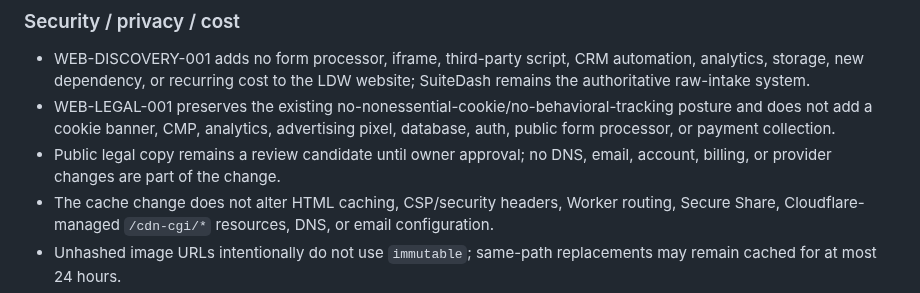
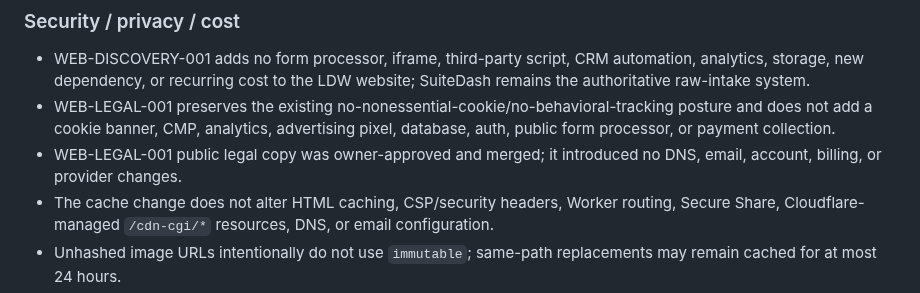
Before and after one commit to LowcountryDigitalWorks/lowcountrydigitalworks.com, a Markdown page: CHANGELOG.md, the part around the change. Rendered like a GitHub page.

Commit message:
WEB-DISCOVERY-001: reconcile accepted legal baseline record

```diff
--- a/CHANGELOG.md
+++ b/CHANGELOG.md
@@ -26,7 +26,7 @@ All notable repository and website changes are recorded here.
 
 - WEB-DISCOVERY-001 adds no form processor, iframe, third-party script, CRM automation, analytics, storage, new dependency, or recurring cost to the LDW website; SuiteDash remains the authoritative raw-intake system.
 - WEB-LEGAL-001 preserves the existing no-nonessential-cookie/no-behavioral-tracking posture and does not add a cookie banner, CMP, analytics, advertising pixel, database, auth, public form processor, or payment collection.
-- Public legal copy remains a review candidate until owner approval; no DNS, email, account, billing, or provider changes are part of the change.
+- WEB-LEGAL-001 public legal copy was owner-approved and merged; it introduced no DNS, email, account, billing, or provider changes.
 - The cache change does not alter HTML caching, CSP/security headers, Worker routing, Secure Share, Cloudflare-managed `/cdn-cgi/*` resources, DNS, or email configuration.
 - Unhashed image URLs intentionally do not use `immutable`; same-path replacements may remain cached for at most 24 hours.
 - New recurring cost: **$0**.
```
